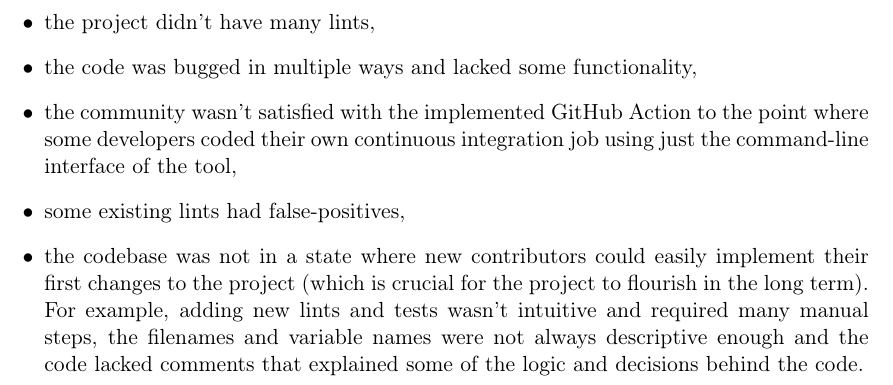
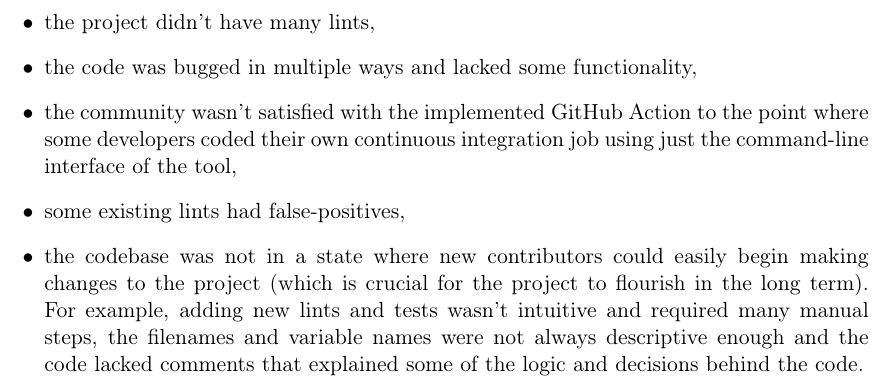
Before and after one commit to tonowak/bachelors-thesis, a LaTeX thesis (thesis-en.tex): part of page 17 of 29, cut so that both start at the same text. Compiled offline with pdfLaTeX.

Commit message:
Update thesis-en.tex
Co-authored-by: Bartosz Smolarczyk <92160712+SmolSir@users.noreply.github.com>

```diff
--- a/thesis-en.tex
+++ b/thesis-en.tex
@@ -345,7 +345,7 @@ into their workflow:
 	\item the community wasn't satisfied with the implemented GitHub Action to the point where
 		some developers coded their own continuous integration job using just the command-line interface of the tool,
 	\item some existing lints had false-positives,
-	\item the codebase was not in a state where new contributors could easily implement their first changes
+	\item the codebase was not in a state where new contributors could easily begin making changes
 		to the project (which is crucial for the project to flourish in the long term).
 		For example, adding new lints and tests wasn't intuitive and required many manual steps,
 		the filenames and variable names were not always descriptive enough
```
